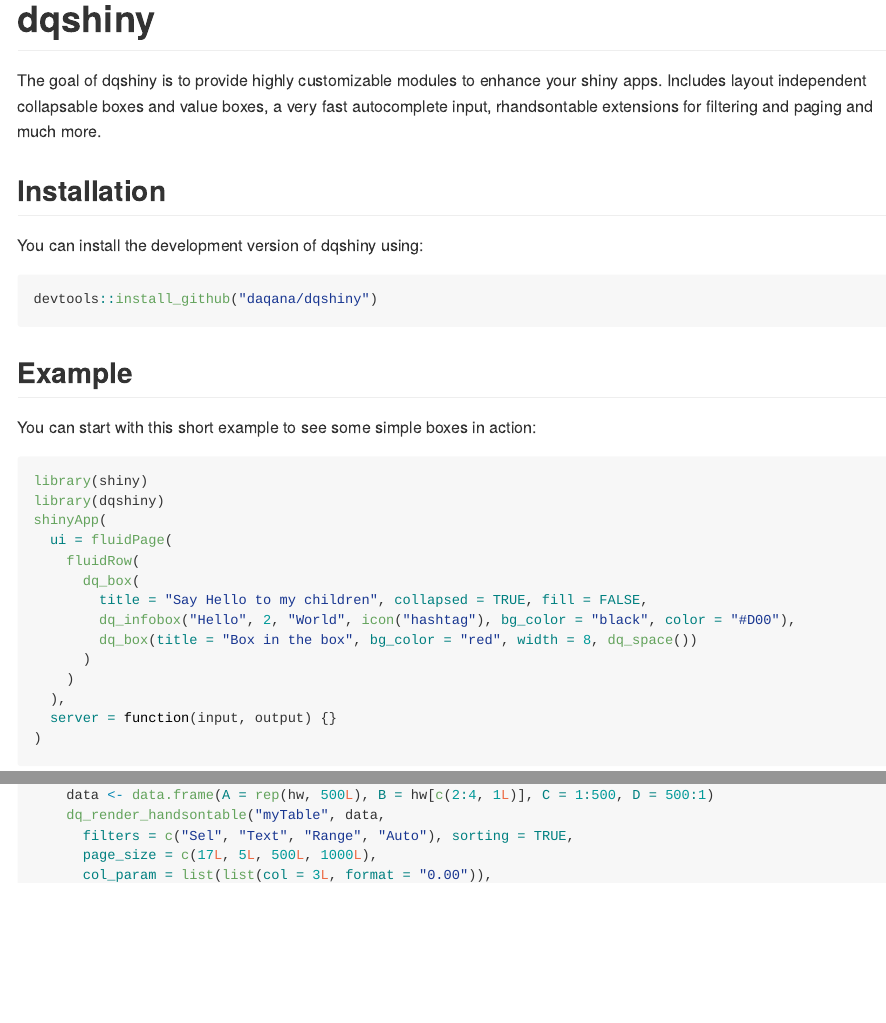
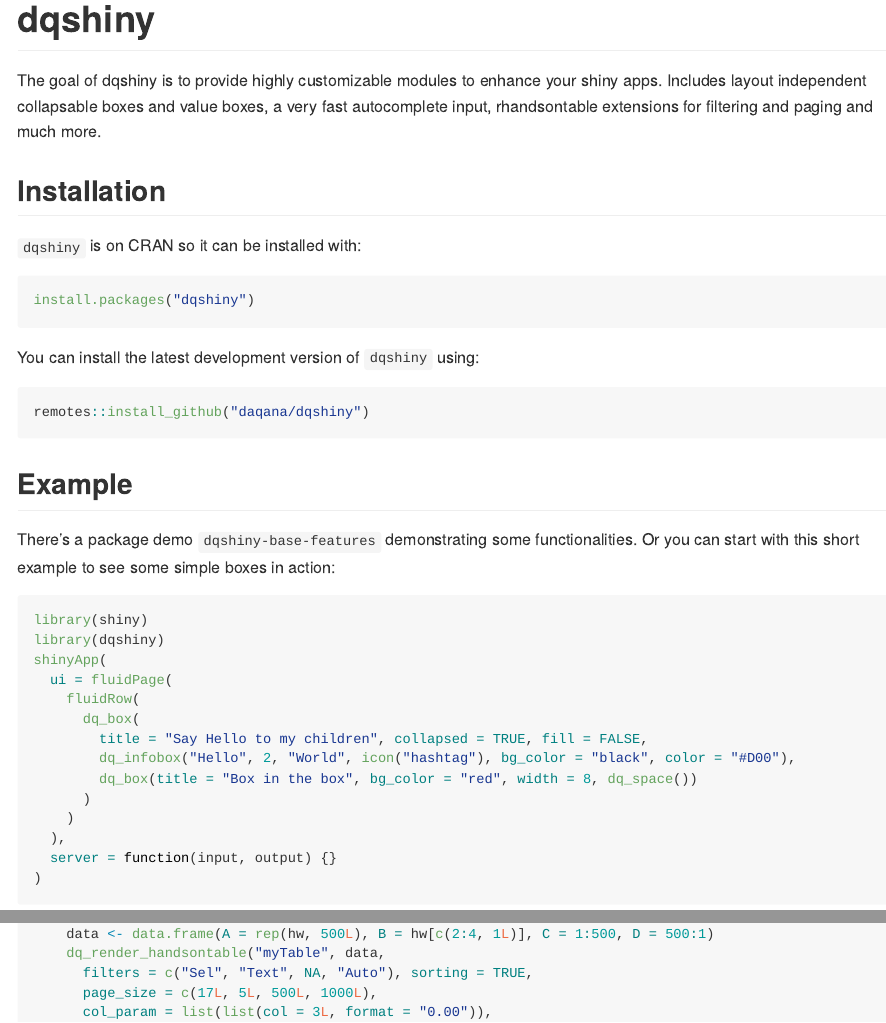
Before and after one commit to daqana/dqshiny, an R Markdown document (README.Rmd): the page in a window 1100 px wide, from its top, and a second part further down, joined at a grey line. The pictures show the output file README.md that the author committed with the source, drawn offline in the style of GitHub; badge pictures from the web are left out.

Commit message:
Update package documentation

````diff
--- a/README.Rmd
+++ b/README.Rmd
@@ -24,15 +24,22 @@
 
 ## Installation
 
-You can install the development version of dqshiny using:
+`dqshiny` is on CRAN so it can be installed with:
 
 ``` r
-devtools::install_github("daqana/dqshiny")
+install.packages("dqshiny")
+```
+
+You can install the latest development version of `dqshiny` using:
+
+``` r
+remotes::install_github("daqana/dqshiny")
 ```
 
 ## Example
 
-You can start with this short example to see some simple boxes in action:
+There's a package demo `dqshiny-base-features` demonstrating some functionalities.
+Or you can start with this short example to see some simple boxes in action:
 
 ``` r
 library(shiny)
@@ -93,7 +100,7 @@
     hw <- c("Hello", "my", "funny", "world!")
     data <- data.frame(A = rep(hw, 500L), B = hw[c(2:4, 1L)], C = 1:500, D = 500:1)
     dq_render_handsontable("myTable", data,
-      filters = c("Sel", "Text", "Range", "Auto"), sorting = TRUE,
+      filters = c("Sel", "Text", NA, "Auto"), sorting = TRUE,
       page_size = c(17L, 5L, 500L, 1000L),
       col_param = list(list(col = 3L, format = "0.00")),
       cell_param = list(list(row = 2:9, col = 2L, readOnly = TRUE))
````
Also changed, not shown: R/dqshiny.R (+4 -2 lines), README.md, 1 other file.
